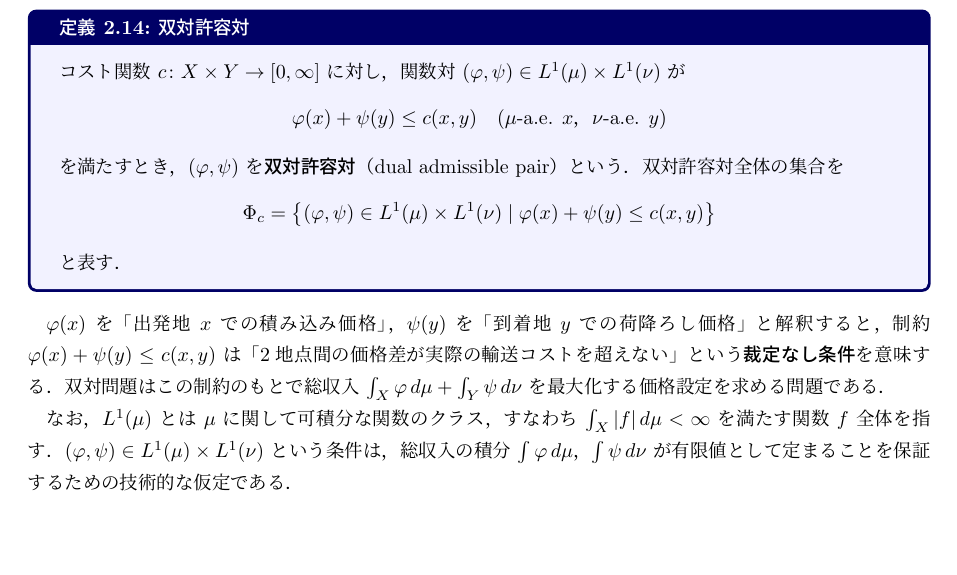
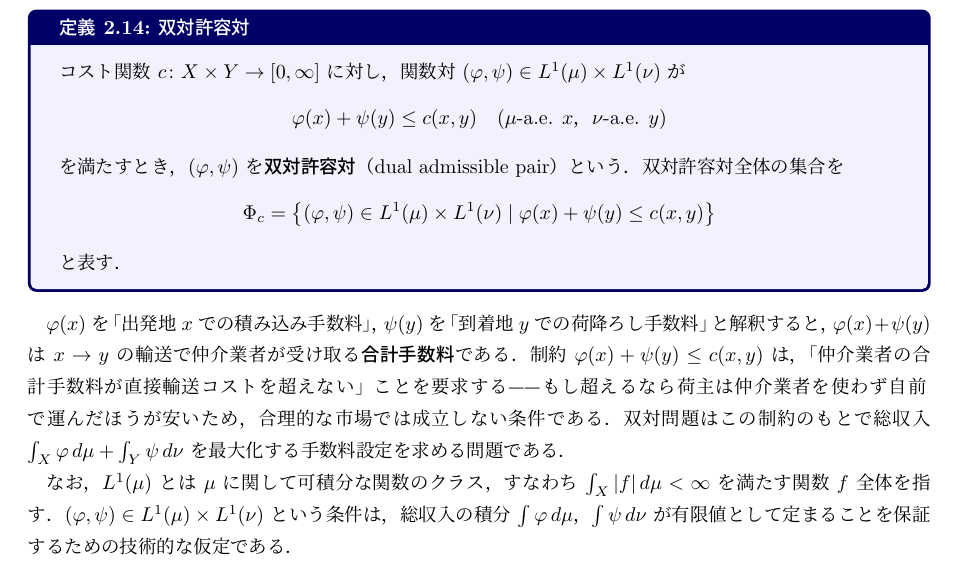
Before and after one commit to a1t2s2u2/optimal-transport, a LaTeX document (note/main.tex): part of page 13 of 14, cut so that both start at the same text, the shorter picture padded with empty space. Compiled offline with upLaTeX and dvipdfmx.

Commit message:
docs: 双対許容対の説明を「価格差」から「合計手数料」に修正

```diff
--- a/note/main.tex
+++ b/note/main.tex
@@ -1152,10 +1152,12 @@ $\pi\mapsto\int c\,d\pi$ は弱収束に関して下半連続であり，
 と表す．
 \end{definition}
 
-$\varphi(x)$ を「出発地 $x$ での積み込み価格」，$\psi(y)$ を「到着地 $y$ での荷降ろし価格」と解釈すると，
-制約 $\varphi(x)+\psi(y)\le c(x,y)$ は
-「2地点間の価格差が実際の輸送コストを超えない」という\textbf{裁定なし条件}を意味する．
-双対問題はこの制約のもとで総収入 $\int_X\varphi\,d\mu+\int_Y\psi\,d\nu$ を最大化する価格設定を求める問題である．
+$\varphi(x)$ を「出発地 $x$ での積み込み手数料」，$\psi(y)$ を「到着地 $y$ での荷降ろし手数料」と解釈すると，
+$\varphi(x)+\psi(y)$ は $x\to y$ の輸送で仲介業者が受け取る\textbf{合計手数料}である．
+制約 $\varphi(x)+\psi(y)\le c(x,y)$ は，
+「仲介業者の合計手数料が直接輸送コストを超えない」ことを要求する——
+もし超えるなら荷主は仲介業者を使わず自前で運んだほうが安いため，合理的な市場では成立しない条件である．
+双対問題はこの制約のもとで総収入 $\int_X\varphi\,d\mu+\int_Y\psi\,d\nu$ を最大化する手数料設定を求める問題である．
 
 なお，$L^1(\mu)$ とは $\mu$ に関して可積分な関数のクラス，
 すなわち $\int_X|f|\,d\mu < \infty$ を満たす関数 $f$ 全体を指す．
```
